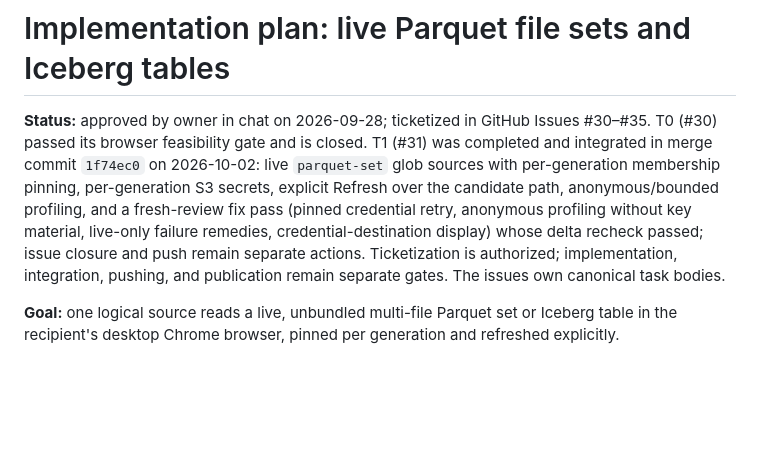
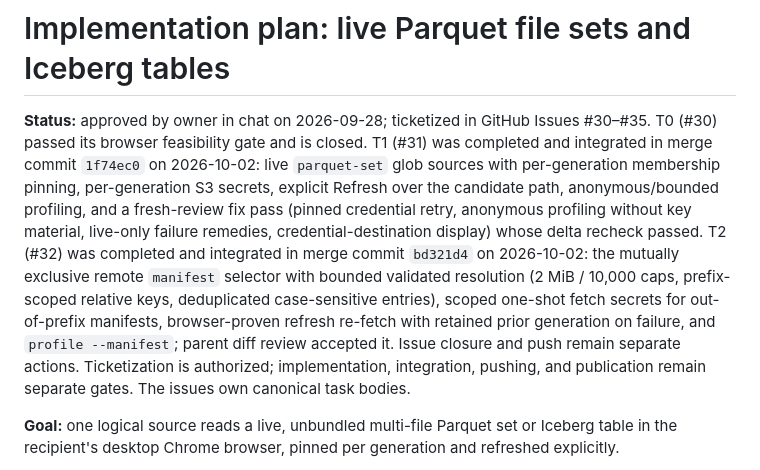
Before and after one commit to legout/featherBI, a Markdown page: project/plans/2026-09-28-0004-live-parquet-sets-and-iceberg-tables.md, the part around the change. Rendered like a GitHub page; blank space fills up the shorter version.

Commit message:
docs(plan): record live-tables T2 completion

```diff
--- a/project/plans/2026-09-28-0004-live-parquet-sets-and-iceberg-tables.md
+++ b/project/plans/2026-09-28-0004-live-parquet-sets-and-iceberg-tables.md
@@ -1,6 +1,6 @@
 # Implementation plan: live Parquet file sets and Iceberg tables
 
-**Status:** approved by owner in chat on 2026-09-28; ticketized in GitHub Issues #30–#35. T0 (#30) passed its browser feasibility gate and is closed. T1 (#31) was completed and integrated in merge commit `1f74ec0` on 2026-10-02: live `parquet-set` glob sources with per-generation membership pinning, per-generation S3 secrets, explicit Refresh over the candidate path, anonymous/bounded profiling, and a fresh-review fix pass (pinned credential retry, anonymous profiling without key material, live-only failure remedies, credential-destination display) whose delta recheck passed; issue closure and push remain separate actions. Ticketization is authorized; implementation, integration, pushing, and publication remain separate gates. The issues own canonical task bodies.
+**Status:** approved by owner in chat on 2026-09-28; ticketized in GitHub Issues #30–#35. T0 (#30) passed its browser feasibility gate and is closed. T1 (#31) was completed and integrated in merge commit `1f74ec0` on 2026-10-02: live `parquet-set` glob sources with per-generation membership pinning, per-generation S3 secrets, explicit Refresh over the candidate path, anonymous/bounded profiling, and a fresh-review fix pass (pinned credential retry, anonymous profiling without key material, live-only failure remedies, credential-destination display) whose delta recheck passed. T2 (#32) was completed and integrated in merge commit `bd321d4` on 2026-10-02: the mutually exclusive remote `manifest` selector with bounded validated resolution (2 MiB / 10,000 caps, prefix-scoped relative keys, deduplicated case-sensitive entries), scoped one-shot fetch secrets for out-of-prefix manifests, browser-proven refresh re-fetch with retained prior generation on failure, and `profile --manifest`; parent diff review accepted it. Issue closure and push remain separate actions. Ticketization is authorized; implementation, integration, pushing, and publication remain separate gates. The issues own canonical task bodies.
 
 **Goal:** one logical source reads a live, unbundled multi-file Parquet set or Iceberg table in the recipient's desktop Chrome browser, pinned per generation and refreshed explicitly.
 
```
